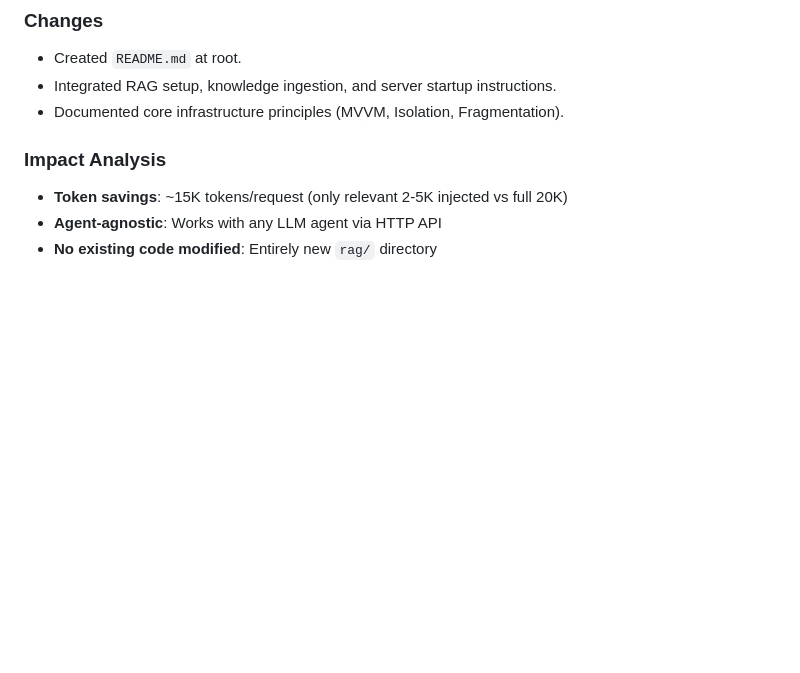
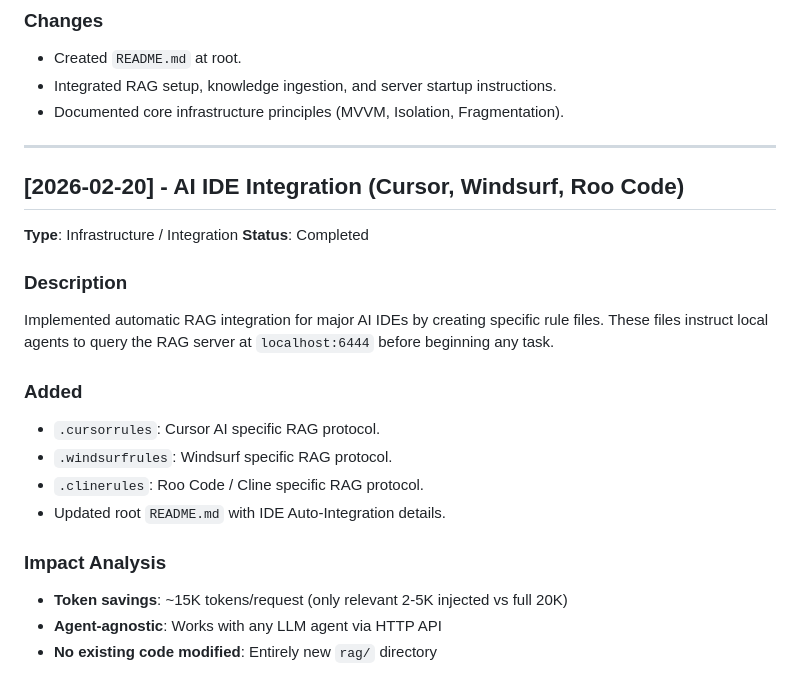
Before and after one commit to lamji/senier-dev-agent, a Markdown page: .logs.md, the part around the change. Rendered like a GitHub page; blank space fills up the shorter version.

Commit message:
docs: log IDE integration files addition

```diff
--- a/.logs.md
+++ b/.logs.md
@@ -133,6 +133,22 @@ Created the root `README.md` to serve as the main entry point for the repository
 - Integrated RAG setup, knowledge ingestion, and server startup instructions.
 - Documented core infrastructure principles (MVVM, Isolation, Fragmentation).
 
+---
+
+## [2026-02-20] - AI IDE Integration (Cursor, Windsurf, Roo Code)
+**Type**: Infrastructure / Integration
+**Status**: Completed
+
+### Description
+Implemented automatic RAG integration for major AI IDEs by creating specific rule files. These files instruct local agents to query the RAG server at `localhost:6444` before beginning any task.
+
+### Added
+- `.cursorrules`: Cursor AI specific RAG protocol.
+- `.windsurfrules`: Windsurf specific RAG protocol.
+- `.clinerules`: Roo Code / Cline specific RAG protocol.
+- Updated root `README.md` with IDE Auto-Integration details.
+
+
 
 ### Impact Analysis
 - **Token savings**: ~15K tokens/request (only relevant 2-5K injected vs full 20K)
```
